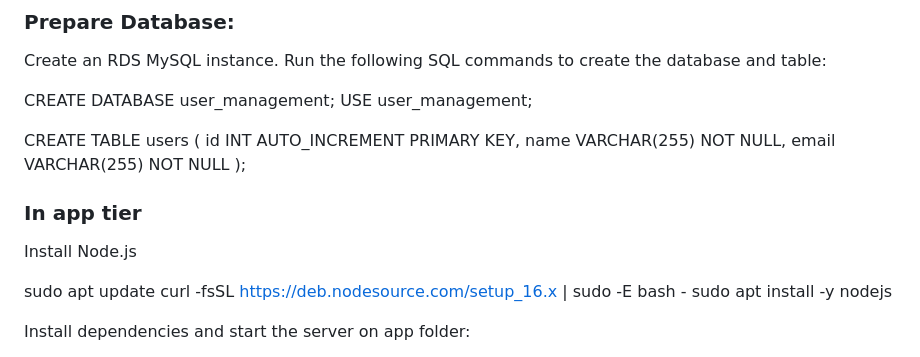
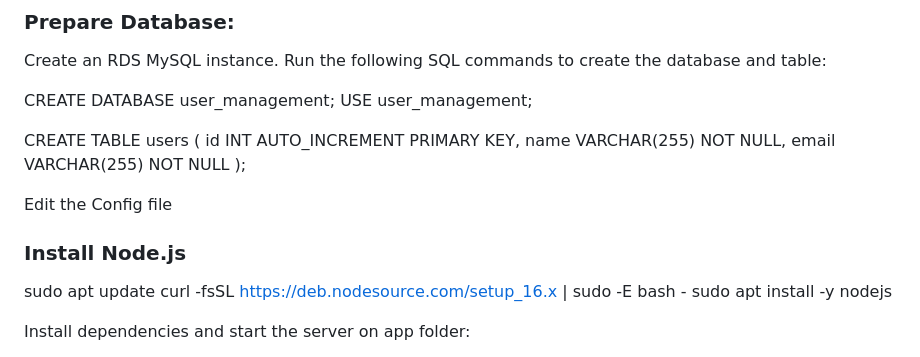
Before and after one commit to subatomic450/3-Tier-Project-AWS, a Markdown page: README.md, the part around one of its changes. Drawn GitHub-style.

```diff
--- a/README.md
+++ b/README.md
@@ -75,9 +75,10 @@ CREATE TABLE users (
     email VARCHAR(255) NOT NULL
 );
 
-### In app tier
+Edit the Config file
 
-Install Node.js
+### Install Node.js
+
 
 sudo apt update
 curl -fsSL https://deb.nodesource.com/setup_16.x | sudo -E bash -
```
Also changed, not shown: other parts of README.md (+4 -0 lines).
